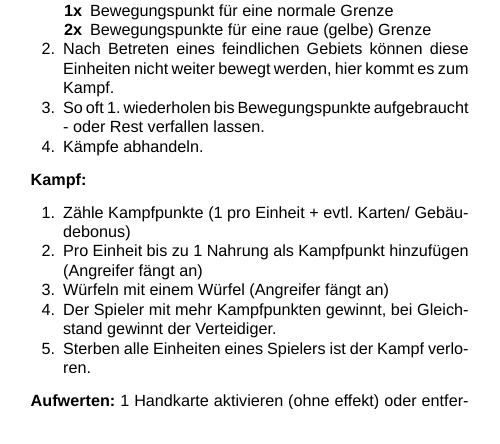
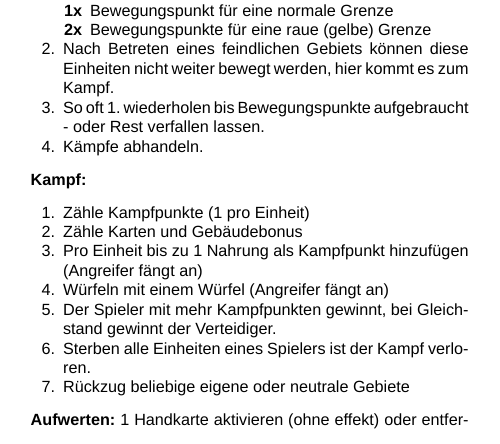
Before and after one commit to doofmars/northgard-player-aid, a LaTeX document (src/player-aid-front.tex): part of page 1 of 2, cut so that both start at the same text. Compiled offline with XeLaTeX; a missing font is replaced by an installed copy or a similar font.

Commit message:
Make steps number match rule book steps
The raven clan warchief has a rule that mentions a particular step

```diff
--- a/src/player-aid-front.tex
+++ b/src/player-aid-front.tex
@@ -42,11 +42,13 @@
 
   \textbf{Kampf:}
   \begin{enumerate}[topsep=1pt, partopsep=0pt, parsep=0pt, itemsep=0pt, leftmargin=12pt]
-    \item Zähle Kampfpunkte (1 pro Einheit + evtl. Karten/ Gebäudebonus)
+    \item Zähle Kampfpunkte (1 pro Einheit)
+    \item Zähle Karten und Gebäudebonus
     \item Pro Einheit bis zu 1 Nahrung als Kampfpunkt hinzufügen (Angreifer fängt an)
     \item Würfeln mit einem Würfel (Angreifer fängt an)
     \item Der Spieler mit mehr Kampfpunkten gewinnt, bei Gleichstand gewinnt der Verteidiger.
     \item Sterben alle Einheiten eines Spielers ist der Kampf verloren.
+    \item Rückzug beliebige eigene oder neutrale Gebiete
   \end{enumerate}
 
   \textbf{Aufwerten:} 1 Handkarte aktivieren (ohne effekt) oder entfernen (außer Aufruhrkarten), 3 Runen bezahlen für eine Aufwertungskarte auf die Hand.
```
